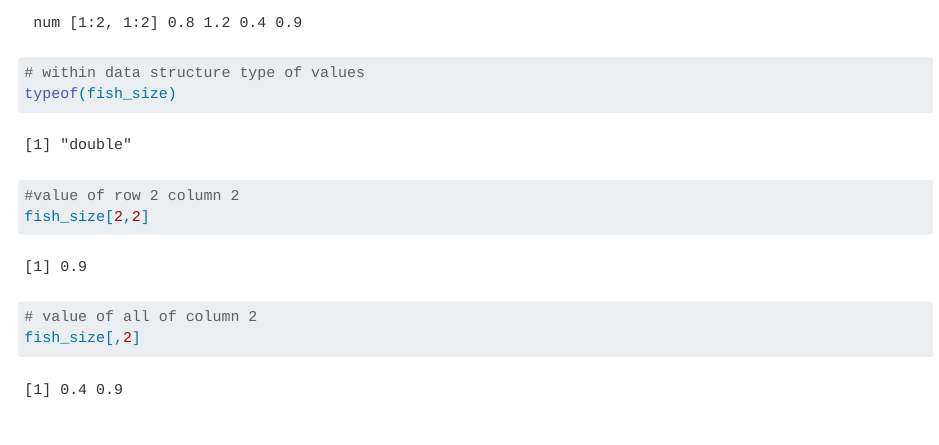
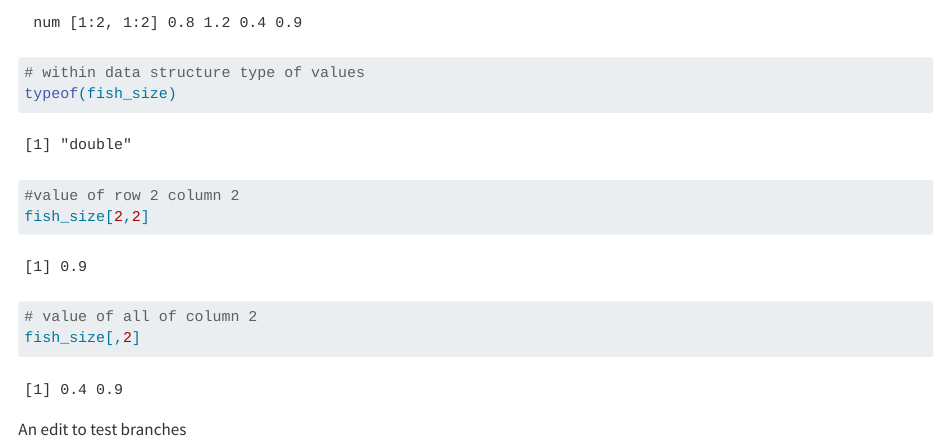
Before and after one commit to mwidas/Day2_EDS221, a Quarto document (code/Day2_EDS221.qmd): the page in a window 1100 px wide, from 3240 px down. Rendered offline with R 4.5, knitr and Pandoc in place of Quarto, with nearby package versions; long lines of code are wrapped.

Commit message:
testing branch

````diff
--- a/code/Day2_EDS221.qmd
+++ b/code/Day2_EDS221.qmd
@@ -126,3 +126,5 @@ fish_size[2,2]
 # value of all of column 2
 fish_size[,2]
 ```
+
+An edit to test branches
````
